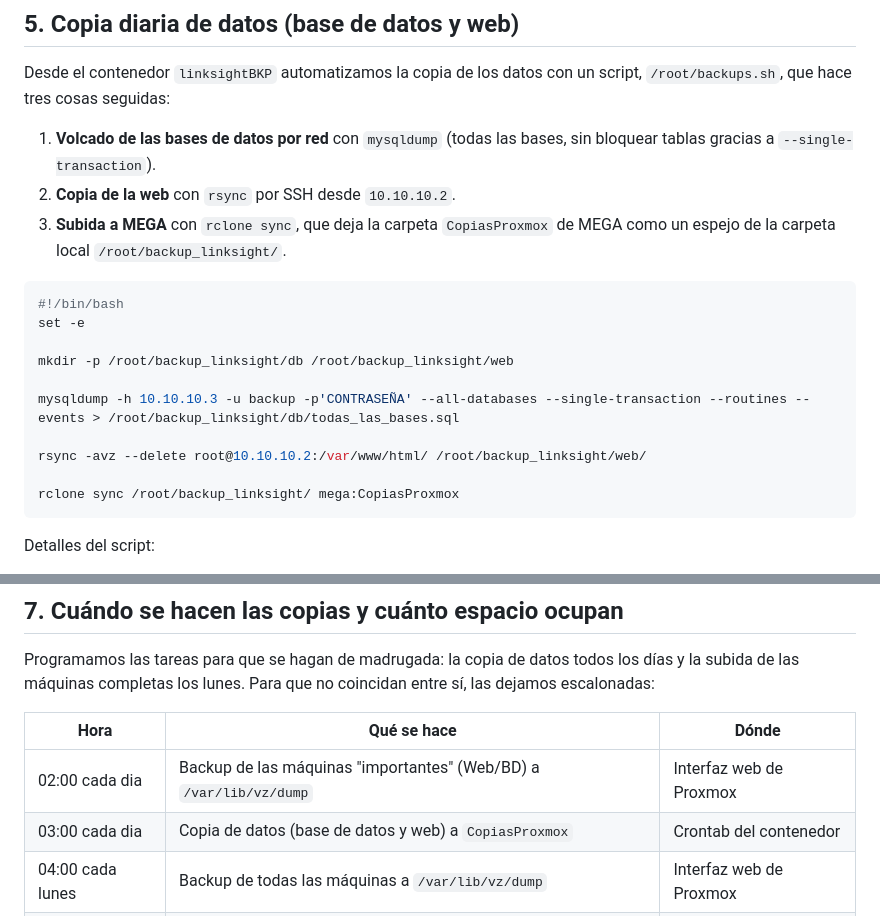
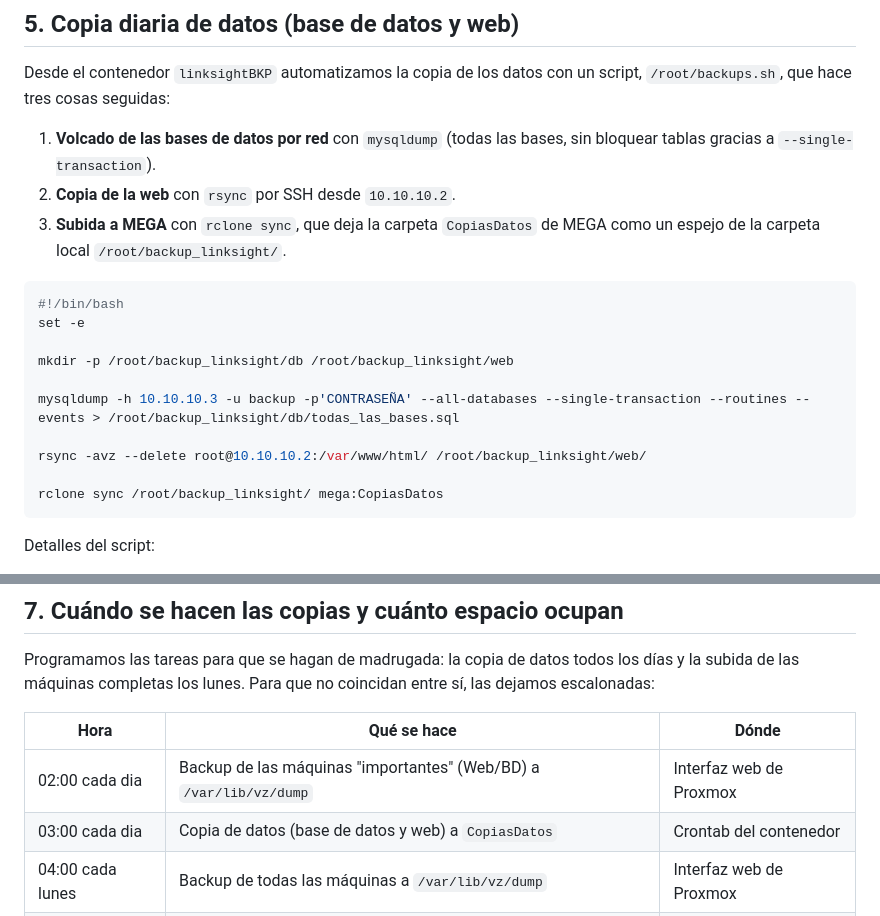
Before and after one commit to jasensioedt/LinkSight, a Markdown page: docs/backups-rclone.md, 2 parts joined by grey strips. Drawn GitHub-style.

Commit message:
Update backup folder name from CopiasProxmox to CopiasDatos

````diff
--- a/docs/backups-rclone.md
+++ b/docs/backups-rclone.md
@@ -46,7 +46,7 @@ Desde el contenedor `linksightBKP` automatizamos la copia de los datos con un sc
 
 1. **Volcado de las bases de datos por red** con `mysqldump` (todas las bases, sin bloquear tablas gracias a `--single-transaction`).
 2. **Copia de la web** con `rsync` por SSH desde `10.10.10.2`.
-3. **Subida a MEGA** con `rclone sync`, que deja la carpeta `CopiasProxmox` de MEGA como un espejo de la carpeta local `/root/backup_linksight/`.
+3. **Subida a MEGA** con `rclone sync`, que deja la carpeta `CopiasDatos` de MEGA como un espejo de la carpeta local `/root/backup_linksight/`.
 
 ```bash
 #!/bin/bash
@@ -58,7 +58,7 @@ mysqldump -h 10.10.10.3 -u backup -p'CONTRASEÑA' --all-databases --single-trans
 
 rsync -avz --delete root@10.10.10.2:/var/www/html/ /root/backup_linksight/web/
 
-rclone sync /root/backup_linksight/ mega:CopiasProxmox
+rclone sync /root/backup_linksight/ mega:CopiasDatos
 ```
 
 Detalles del script:
@@ -122,7 +122,7 @@ Programamos las tareas para que se hagan de madrugada: la copia de datos todos l
 | Hora | Qué se hace | Dónde |
 |------|-------------|-------|
 | 02:00 cada dia | Backup de las máquinas "importantes" (Web/BD) a `/var/lib/vz/dump` | Interfaz web de Proxmox |
-| 03:00 cada dia | Copia de datos (base de datos y web) a `CopiasProxmox` | Crontab del contenedor |
+| 03:00 cada dia | Copia de datos (base de datos y web) a `CopiasDatos` | Crontab del contenedor |
 | 04:00 cada lunes | Backup de todas las máquinas a `/var/lib/vz/dump` | Interfaz web de Proxmox |
 | 05:00 cada lunes | Subida de los backups de las máquinas a `CopiasCompletas` en MEGA | Crontab del contenedor |
 
````
